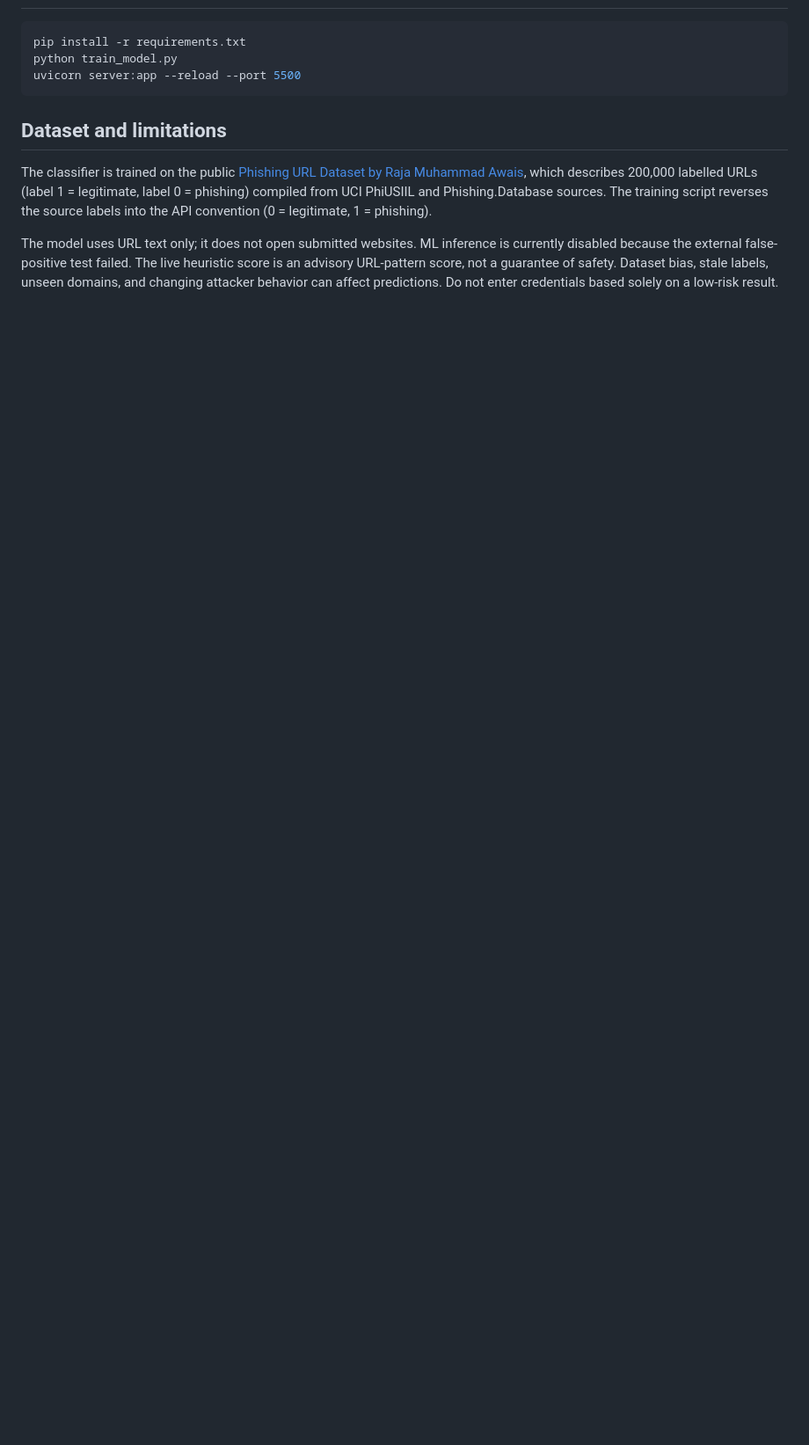
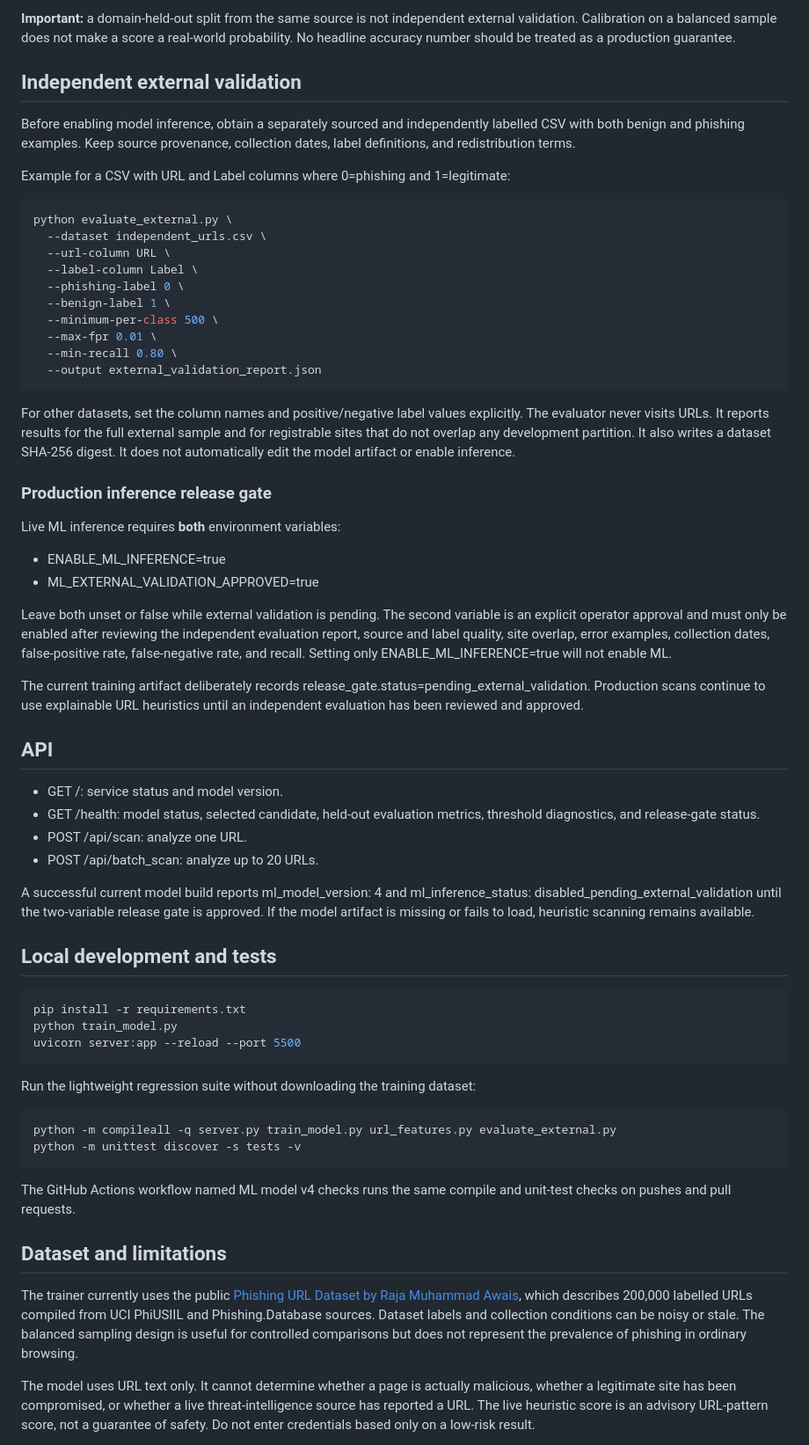
Before and after one commit to abhinavcse-er/Url-based-phishing-detection-system, a Markdown page: README.md, the part around one of its changes. Shown at 88% size. Rendered like a GitHub page; blank space fills up the shorter version.

````diff
--- a/README.md
+++ b/README.md
@@ -58,13 +64,67 @@ The build logs and `/health` endpoint expose held-out test metrics and calibrati
 
-```bash
+**Important:** a domain-held-out split from the same source is not independent external validation. Calibration on a balanced sample does not make a score a real-world probability. No headline accuracy number should be treated as a production guarantee.
+
+## Independent external validation
+
+Before enabling model inference, obtain a separately sourced and independently labelled CSV with both benign and phishing examples. Keep source provenance, collection dates, label definitions, and redistribution terms.
+
+Example for a CSV with URL and Label columns where 0=phishing and 1=legitimate:
+
+~~~bash
+python evaluate_external.py \
+  --dataset independent_urls.csv \
+  --url-column URL \
+  --label-column Label \
+  --phishing-label 0 \
+  --benign-label 1 \
+  --minimum-per-class 500 \
+  --max-fpr 0.01 \
+  --min-recall 0.80 \
+  --output external_validation_report.json
+~~~
+
+For other datasets, set the column names and positive/negative label values explicitly. The evaluator never visits URLs. It reports results for the full external sample and for registrable sites that do not overlap any development partition. It also writes a dataset SHA-256 digest. It does not automatically edit the model artifact or enable inference.
+
+### Production inference release gate
+
+Live ML inference requires **both** environment variables:
+
+- ENABLE_ML_INFERENCE=true
+- ML_EXTERNAL_VALIDATION_APPROVED=true
+
+Leave both unset or false while external validation is pending. The second variable is an explicit operator approval and must only be enabled after reviewing the independent evaluation report, source and label quality, site overlap, error examples, collection dates, false-positive rate, false-negative rate, and recall. Setting only ENABLE_ML_INFERENCE=true will not enable ML.
+
+The current training artifact deliberately records release_gate.status=pending_external_validation. Production scans continue to use explainable URL heuristics until an independent evaluation has been reviewed and approved.
+
+## API
+
+- GET /: service status and model version.
+- GET /health: model status, selected candidate, held-out evaluation metrics, threshold diagnostics, and release-gate status.
+- POST /api/scan: analyze one URL.
+- POST /api/batch_scan: analyze up to 20 URLs.
+
+A successful current model build reports ml_model_version: 4 and ml_inference_status: disabled_pending_external_validation until the two-variable release gate is approved. If the model artifact is missing or fails to load, heuristic scanning remains available.
+
+## Local development and tests
+
+~~~bash
 pip install -r requirements.txt
 python train_model.py
 uvicorn server:app --reload --port 5500
-```
+~~~
+
+Run the lightweight regression suite without downloading the training dataset:
+
+~~~bash
+python -m compileall -q server.py train_model.py url_features.py evaluate_external.py
+python -m unittest discover -s tests -v
+~~~
+
+The GitHub Actions workflow named ML model v4 checks runs the same compile and unit-test checks on pushes and pull requests.
 
 ## Dataset and limitations
 
-The classifier is trained on the public [Phishing URL Dataset by Raja Muhammad Awais](https://github.com/RajaMuhammadAwais/phishing-url-dataset), which describes 200,000 labelled URLs (label 1 = legitimate, label 0 = phishing) compiled from UCI PhiUSIIL and Phishing.Database sources. The training script reverses the source labels into the API convention (0 = legitimate, 1 = phishing).
+The trainer currently uses the public [Phishing URL Dataset by Raja Muhammad Awais](https://github.com/RajaMuhammadAwais/phishing-url-dataset), which describes 200,000 labelled URLs compiled from UCI PhiUSIIL and Phishing.Database sources. Dataset labels and collection conditions can be noisy or stale. The balanced sampling design is useful for controlled comparisons but does not represent the prevalence of phishing in ordinary browsing.
 
-The model uses URL text only; it does not open submitted websites. ML inference is currently disabled because the external false-positive test failed. The live heuristic score is an advisory URL-pattern score, not a guarantee of safety. Dataset bias, stale labels, unseen domains, and changing attacker behavior can affect predictions. Do not enter credentials based solely on a low-risk result.
+The model uses URL text only. It cannot determine whether a page is actually malicious, whether a legitimate site has been compromised, or whether a live threat-intelligence source has reported a URL. The live heuristic score is an advisory URL-pattern score, not a guarantee of safety. Do not enter credentials based only on a low-risk result.
 
````
Also changed, not shown: other parts of README.md (+48 -34 lines).
